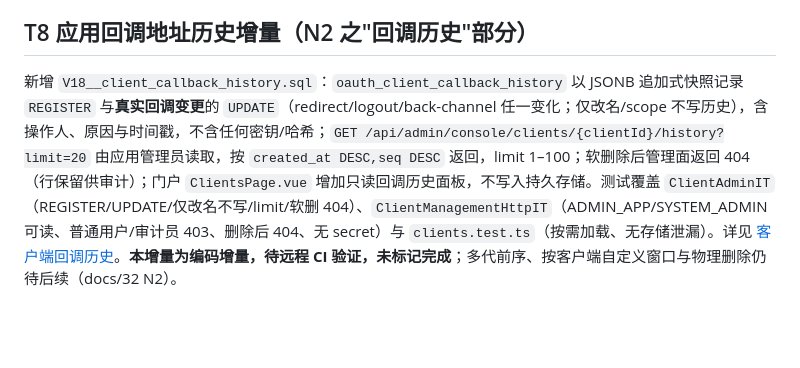
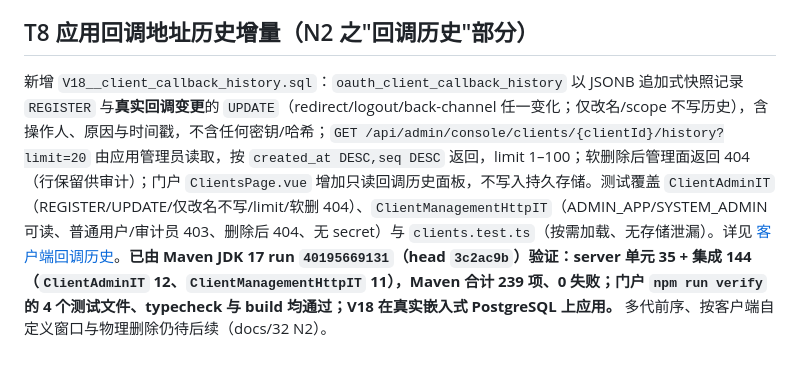
Before and after one commit to edidada/UniPass, a Markdown page: docs/10-阶段实施进度.md, the part around the change. Rendered like a GitHub page; blank space fills up the shorter version.

Commit message:
docs(t8): record remote CI evidence for callback history

```diff
--- a/docs/10-阶段实施进度.md
+++ b/docs/10-阶段实施进度.md
@@ -180,4 +180,4 @@ T8 应用管理补充增量：经远程 CI 核验（GitHub Actions Maven JDK 17
 
 ## T8 应用回调地址历史增量（N2 之"回调历史"部分）
 
-新增 `V18__client_callback_history.sql`：`oauth_client_callback_history` 以 JSONB 追加式快照记录 `REGISTER` 与**真实回调变更**的 `UPDATE`（redirect/logout/back-channel 任一变化；仅改名/scope 不写历史），含操作人、原因与时间戳，不含任何密钥/哈希；`GET /api/admin/console/clients/{clientId}/history?limit=20` 由应用管理员读取，按 `created_at DESC,seq DESC` 返回，limit 1–100；软删除后管理面返回 404（行保留供审计）；门户 `ClientsPage.vue` 增加只读回调历史面板，不写入持久存储。测试覆盖 `ClientAdminIT`（REGISTER/UPDATE/仅改名不写/limit/软删 404）、`ClientManagementHttpIT`（ADMIN_APP/SYSTEM_ADMIN 可读、普通用户/审计员 403、删除后 404、无 secret）与 `clients.test.ts`（按需加载、无存储泄漏）。详见 [客户端回调历史](35-客户端回调历史.md)。**本增量为编码增量，待远程 CI 验证，未标记完成**；多代前序、按客户端自定义窗口与物理删除仍待后续（docs/32 N2）。
+新增 `V18__client_callback_history.sql`：`oauth_client_callback_history` 以 JSONB 追加式快照记录 `REGISTER` 与**真实回调变更**的 `UPDATE`（redirect/logout/back-channel 任一变化；仅改名/scope 不写历史），含操作人、原因与时间戳，不含任何密钥/哈希；`GET /api/admin/console/clients/{clientId}/history?limit=20` 由应用管理员读取，按 `created_at DESC,seq DESC` 返回，limit 1–100；软删除后管理面返回 404（行保留供审计）；门户 `ClientsPage.vue` 增加只读回调历史面板，不写入持久存储。测试覆盖 `ClientAdminIT`（REGISTER/UPDATE/仅改名不写/limit/软删 404）、`ClientManagementHttpIT`（ADMIN_APP/SYSTEM_ADMIN 可读、普通用户/审计员 403、删除后 404、无 secret）与 `clients.test.ts`（按需加载、无存储泄漏）。详见 [客户端回调历史](35-客户端回调历史.md)。**已由 Maven JDK 17 run `40195669131`（head `3c2ac9b`）验证：server 单元 35 + 集成 144（`ClientAdminIT` 12、`ClientManagementHttpIT` 11），Maven 合计 239 项、0 失败；门户 `npm run verify` 的 4 个测试文件、typecheck 与 build 均通过；V18 在真实嵌入式 PostgreSQL 上应用。** 多代前序、按客户端自定义窗口与物理删除仍待后续（docs/32 N2）。
```
Also changed, not shown: docs/32-未完成事项与后续路线.md (+4 -3 lines), docs/35-客户端回调历史.md (+4 -1 lines).
